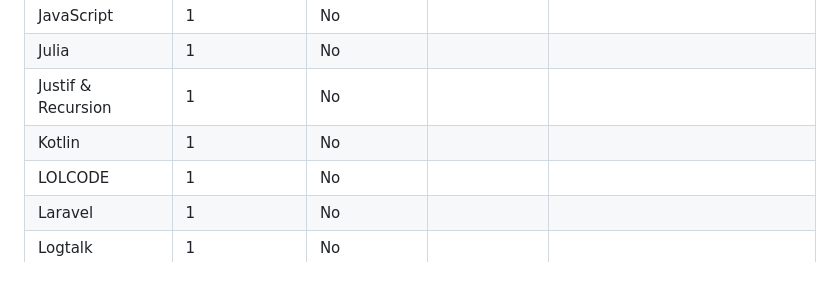
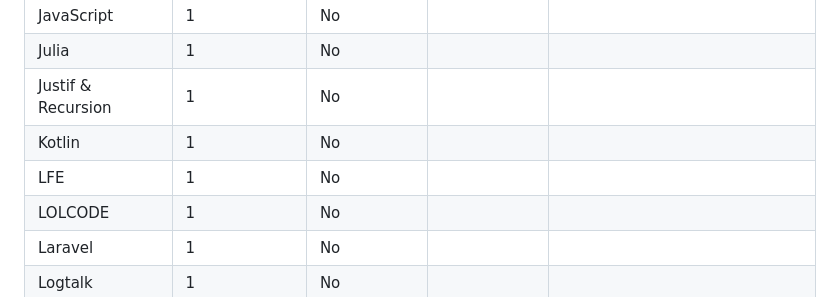
Before and after one commit to AndreyWinz/hello-world-in-every-language, a Markdown page: README.md, the part around the change. Rendered like a GitHub page.

```diff
--- a/README.md
+++ b/README.md
@@ -181,6 +181,7 @@ Examples:
 | Julia | 1 | No |  |  |
 | Justif & Recursion | 1 | No |  |  |
 | Kotlin | 1 | No |  |  |
+| LFE | 1 | No |  |  |
 | LOLCODE | 1 | No |  |  |
 | Laravel | 1 | No |  |  |
 | Logtalk | 1 | No |  |  |
```
